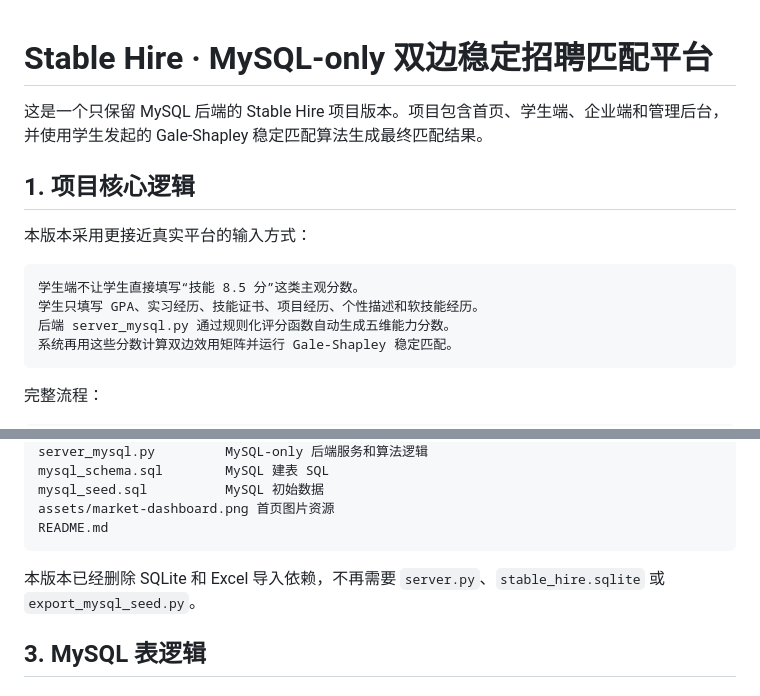
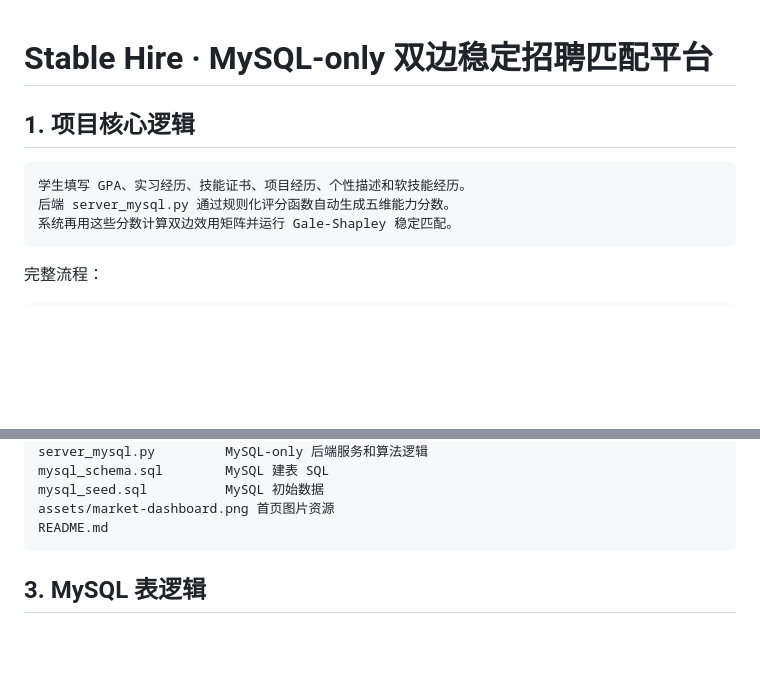
Before and after one commit to xinf38472-prog/Mytch-platform, a Markdown page: README.md, 2 parts joined by grey strips. GitHub-like rendering; blank space fills up the shorter version.

````diff
--- a/README.md
+++ b/README.md
@@ -1,14 +1,10 @@
 # Stable Hire · MySQL-only 双边稳定招聘匹配平台
 
-这是一个只保留 MySQL 后端的 Stable Hire 项目版本。项目包含首页、学生端、企业端和管理后台，并使用学生发起的 Gale-Shapley 稳定匹配算法生成最终匹配结果。
 
 ## 1. 项目核心逻辑
 
-本版本采用更接近真实平台的输入方式：
-
 ```text
-学生端不让学生直接填写“技能 8.5 分”这类主观分数。
-学生只填写 GPA、实习经历、技能证书、项目经历、个性描述和软技能经历。
+学生填写 GPA、实习经历、技能证书、项目经历、个性描述和软技能经历。
 后端 server_mysql.py 通过规则化评分函数自动生成五维能力分数。
 系统再用这些分数计算双边效用矩阵并运行 Gale-Shapley 稳定匹配。
 ```
@@ -46,8 +42,6 @@ mysql_seed.sql          MySQL 初始数据
 assets/market-dashboard.png 首页图片资源
 README.md
 ```
-
-本版本已经删除 SQLite 和 Excel 导入依赖，不再需要 `server.py`、`stable_hire.sqlite` 或 `export_mysql_seed.py`。
 
 ## 3. MySQL 表逻辑
 
````
